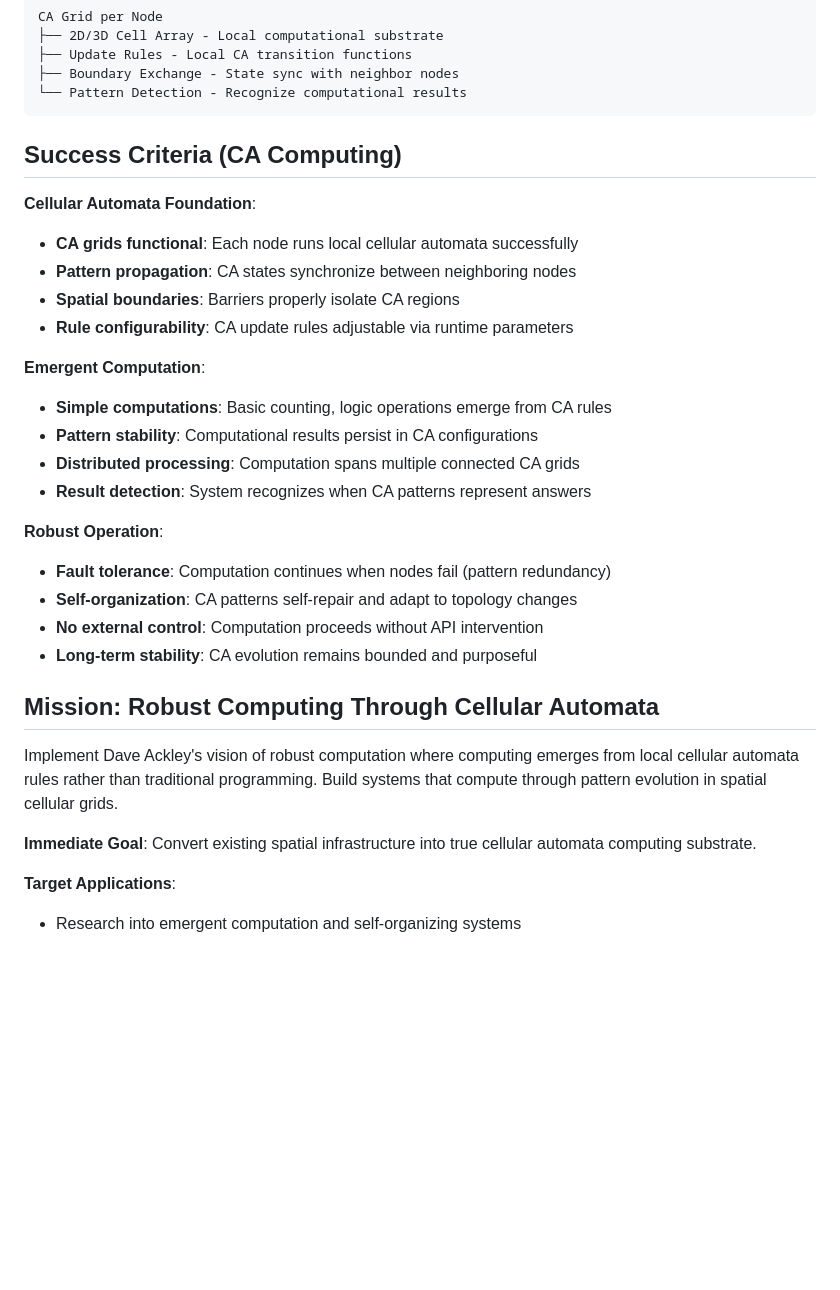
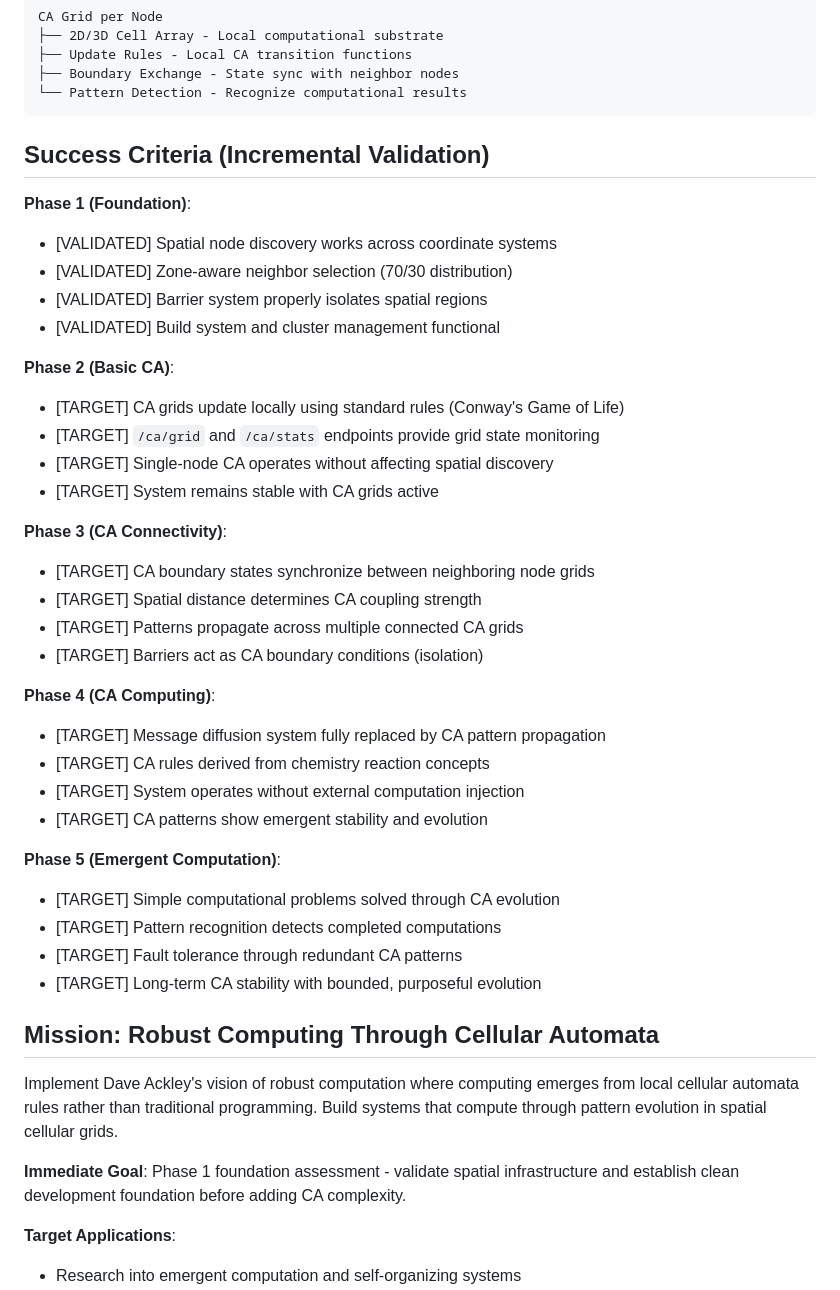
Before and after one commit to BasicAcid/ryx, a Markdown page: ROADMAP.md, the part around one of its changes. Drawn GitHub-style; blank space fills up the shorter version.

````diff
--- a/ROADMAP.md
+++ b/ROADMAP.md
@@ -141,31 +148,43 @@ CA Grid per Node
 └── Pattern Detection - Recognize computational results
 ```
 
-## Success Criteria (CA Computing)
+## Success Criteria (Incremental Validation)
 
-**Cellular Automata Foundation**:
-- **CA grids functional**: Each node runs local cellular automata successfully
-- **Pattern propagation**: CA states synchronize between neighboring nodes
-- **Spatial boundaries**: Barriers properly isolate CA regions
-- **Rule configurability**: CA update rules adjustable via runtime parameters
+**Phase 1 (Foundation)**:
+- [VALIDATED] Spatial node discovery works across coordinate systems
+- [VALIDATED] Zone-aware neighbor selection (70/30 distribution)
+- [VALIDATED] Barrier system properly isolates spatial regions
+- [VALIDATED] Build system and cluster management functional
 
-**Emergent Computation**:
-- **Simple computations**: Basic counting, logic operations emerge from CA rules
-- **Pattern stability**: Computational results persist in CA configurations
-- **Distributed processing**: Computation spans multiple connected CA grids
-- **Result detection**: System recognizes when CA patterns represent answers
+**Phase 2 (Basic CA)**:
+- [TARGET] CA grids update locally using standard rules (Conway's Game of Life)
+- [TARGET] `/ca/grid` and `/ca/stats` endpoints provide grid state monitoring
+- [TARGET] Single-node CA operates without affecting spatial discovery
+- [TARGET] System remains stable with CA grids active
 
-**Robust Operation**:
-- **Fault tolerance**: Computation continues when nodes fail (pattern redundancy)
-- **Self-organization**: CA patterns self-repair and adapt to topology changes
-- **No external control**: Computation proceeds without API intervention
-- **Long-term stability**: CA evolution remains bounded and purposeful
+**Phase 3 (CA Connectivity)**:
+- [TARGET] CA boundary states synchronize between neighboring node grids
+- [TARGET] Spatial distance determines CA coupling strength
+- [TARGET] Patterns propagate across multiple connected CA grids
+- [TARGET] Barriers act as CA boundary conditions (isolation)
+
+**Phase 4 (CA Computing)**:
+- [TARGET] Message diffusion system fully replaced by CA pattern propagation
+- [TARGET] CA rules derived from chemistry reaction concepts
+- [TARGET] System operates without external computation injection
+- [TARGET] CA patterns show emergent stability and evolution
+
+**Phase 5 (Emergent Computation)**:
+- [TARGET] Simple computational problems solved through CA evolution
+- [TARGET] Pattern recognition detects completed computations
+- [TARGET] Fault tolerance through redundant CA patterns
+- [TARGET] Long-term CA stability with bounded, purposeful evolution
 
 ## Mission: Robust Computing Through Cellular Automata
 
 Implement Dave Ackley's vision of robust computation where computing emerges from local cellular automata rules rather than traditional programming. Build systems that compute through pattern evolution in spatial cellular grids.
 
-**Immediate Goal**: Convert existing spatial infrastructure into true cellular automata computing substrate.
+**Immediate Goal**: Phase 1 foundation assessment - validate spatial infrastructure and establish clean development foundation before adding CA complexity.
 
 **Target Applications**:
 - Research into emergent computation and self-organizing systems
````
Also changed, not shown: other parts of ROADMAP.md (+49 -42 lines), AGENTS.md (+3 -1 lines).
